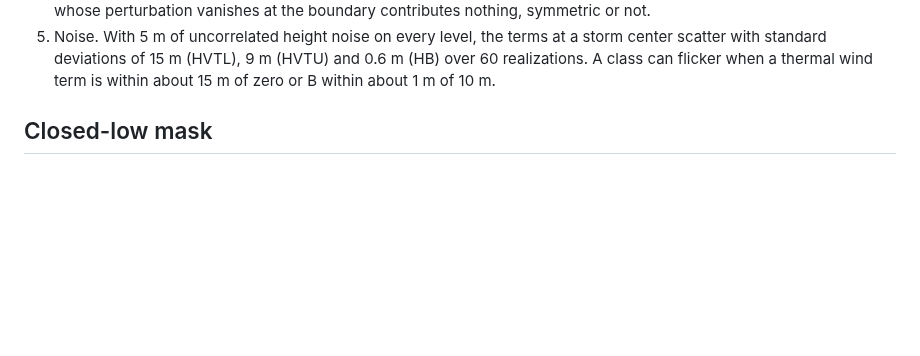
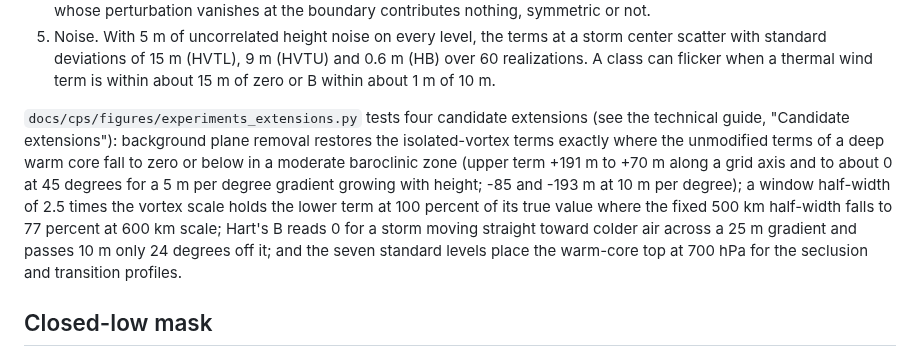
Before and after one commit to jkrek17/awips-tools, a Markdown page: D2D/README.md, the part around the change. GitHub-like rendering; blank space fills up the shorter version.

```diff
--- a/D2D/README.md
+++ b/D2D/README.md
@@ -120,6 +120,20 @@ with the operational code on synthetic fields:
    (HVTL), 9 m (HVTU) and 0.6 m (HB) over 60 realizations. A class can
    flicker when a thermal wind term is within about 15 m of zero or B
    within about 1 m of 10 m.
+
+`docs/cps/figures/experiments_extensions.py` tests four candidate
+extensions (see the technical guide, "Candidate extensions"): background
+plane removal restores the isolated-vortex terms exactly where the
+unmodified terms of a deep warm core fall to zero or below in a
+moderate baroclinic zone (upper term +191 m to +70 m along a grid axis
+and to about 0 at 45 degrees for a 5 m per degree gradient growing
+with height; -85 and -193 m at 10 m per degree); a window half-width of
+2.5 times the vortex scale holds the lower term at 100 percent of its
+true value where the fixed 500 km half-width falls to 77 percent at
+600 km scale; Hart's B reads 0 for a storm moving straight toward
+colder air across a 25 m gradient and passes 10 m only 24 degrees off
+it; and the seven standard levels place the warm-core top at 700 hPa
+for the seclusion and transition profiles.
 
 ## Closed-low mask
 
```
Also changed, not shown: D2D/docs/TECHNICAL_GUIDE.md (+51 -9 lines), D2D/docs/USER_GUIDE.md (+9 -2 lines), docs/cps/figures/figC_extensions.png (added), 2 other files.
